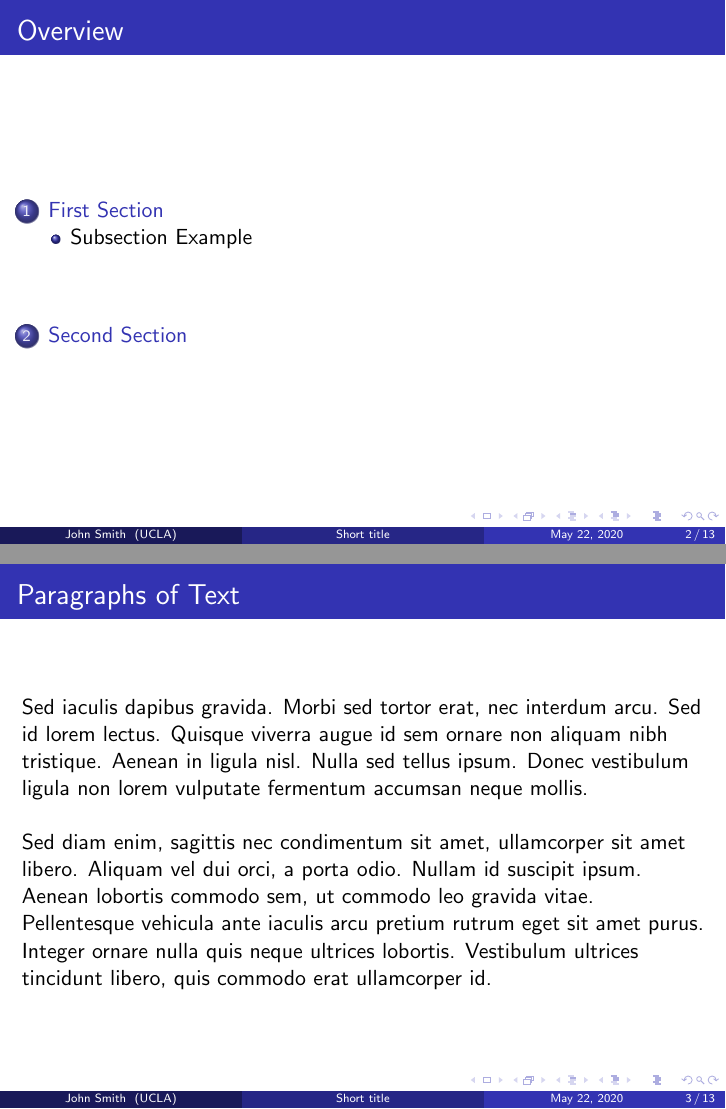
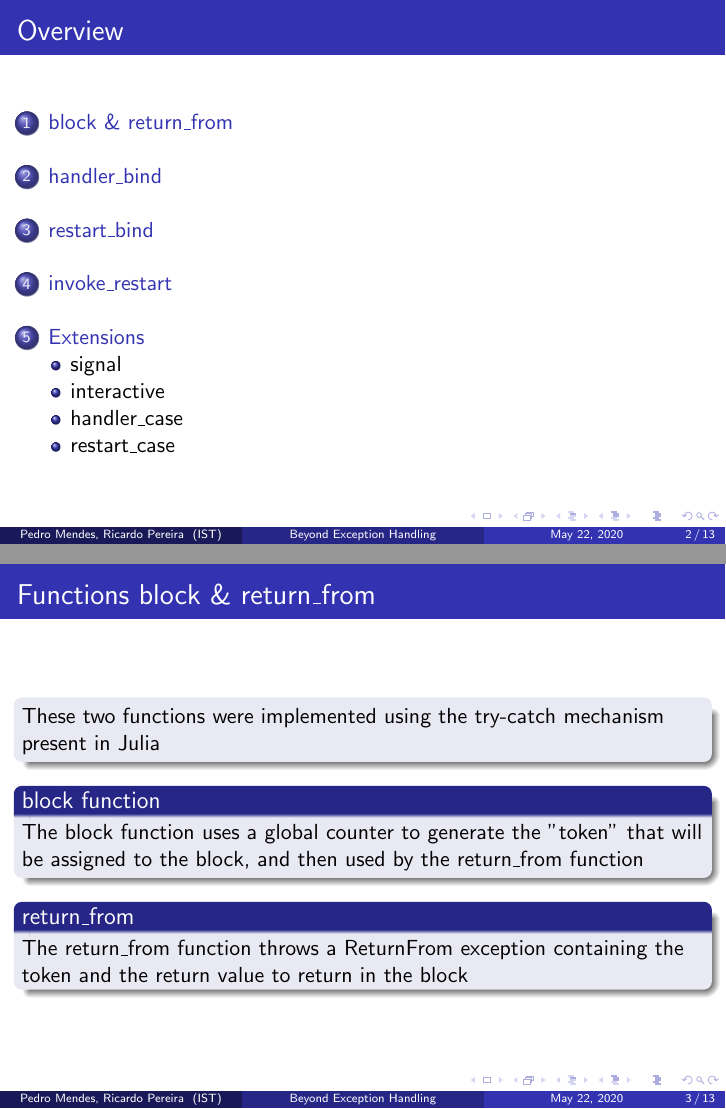
Before and after one commit to mendess/MetaProgramming, LaTeX slides (presentation/presentation.tex): pages 2 and 3 of 13, joined at a grey line. Compiled offline with pdfLaTeX.

Commit message:
return_from and block

```diff
--- a/presentation/presentation.tex
+++ b/presentation/presentation.tex
@@ -83,14 +83,14 @@
 %	TITLE PAGE
 %----------------------------------------------------------------------------------------
 
-\title[Short title]{Full Title of the Talk} % The short title appears at the bottom of every slide, the full title is only on the title page
+\title[Beyond Exception Handling]{Beyond Exception Handling} % The short title appears at the bottom of every slide, the full title is only on the title page
 
-\author{John Smith} % Your name
-\institute[UCLA] % Your institution as it will appear on the bottom of every slide, may be shorthand to save space
+\author{Pedro Mendes, Ricardo Pereira} % Your name
+\institute[IST] % Your institution as it will appear on the bottom of every slide, may be shorthand to save space
 {
-University of California \\ % Your institution for the title page
+Instituto Superior Técnico \\ % Your institution for the title page
 \medskip
-\textit{john@smith.com} % Your email address
+
 }
 \date{\today} % Date, can be changed to a custom date
 
@@ -109,23 +109,33 @@ University of California \\ % Your institution for the title page
 %	PRESENTATION SLIDES
 %----------------------------------------------------------------------------------------
 
-%------------------------------------------------
-\section{First Section} % Sections can be created in order to organize your presentation into discrete blocks, all sections and subsections are automatically printed in the table of contents as an overview of the talk
-%------------------------------------------------
+\section{block \& return\_from}
+\begin{frame}
+\frametitle{Functions block \& return\_from }
 
-\subsection{Subsection Example} % A subsection can be created just before a set of slides with a common theme to further break down your presentation into chunks
+\begin{block}{}
+These two functions were implemented using the try-catch mechanism present in Julia
+\end{block}
 
-\begin{frame}
-\frametitle{Paragraphs of Text}
-Sed iaculis dapibus gravida. Morbi sed tortor erat, nec interdum arcu. Sed id lorem lectus. Quisque viverra augue id sem ornare non aliquam nibh tristique. Aenean in ligula nisl. Nulla sed tellus ipsum. Donec vestibulum ligula non lorem vulputate fermentum accumsan neque mollis.\\~\\
+\begin{block}{block function}
+The block function uses a global counter to generate the "token" that will be assigned
+to the block, and then used by the return\_from function
+\end{block}
 
-Sed diam enim, sagittis nec condimentum sit amet, ullamcorper sit amet libero. Aliquam vel dui orci, a porta odio. Nullam id suscipit ipsum. Aenean lobortis commodo sem, ut commodo leo gravida vitae. Pellentesque vehicula ante iaculis arcu pretium rutrum eget sit amet purus. Integer ornare nulla quis neque ultrices lobortis. Vestibulum ultrices tincidunt libero, quis commodo erat ullamcorper id.
+\begin{block}{return\_from}
+The return\_from function throws a ReturnFrom exception containing the token
+and the return value to return in the block
+\end{block}
+
 \end{frame}
+
+%can add more frames to same section
 
 %------------------------------------------------
 
+\section{handler\_bind}
 \begin{frame}
-\frametitle{Bullet Points}
+\frametitle{handler\_bind}
 \begin{itemize}
 \item Lorem ipsum dolor sit amet, consectetur adipiscing elit
 \item Aliquam blandit faucibus nisi, sit amet dapibus enim tempus eu
```
Also changed, not shown: presentation/presentation.tex (17 more changed lines).
